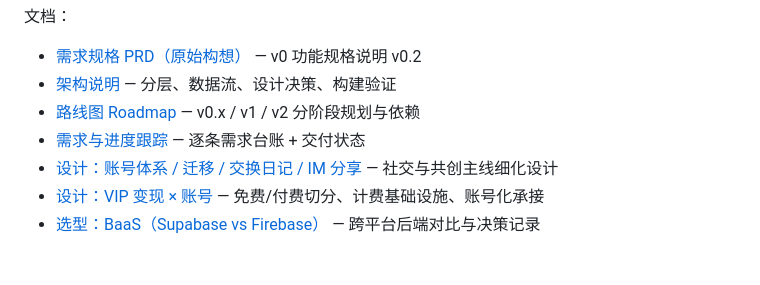
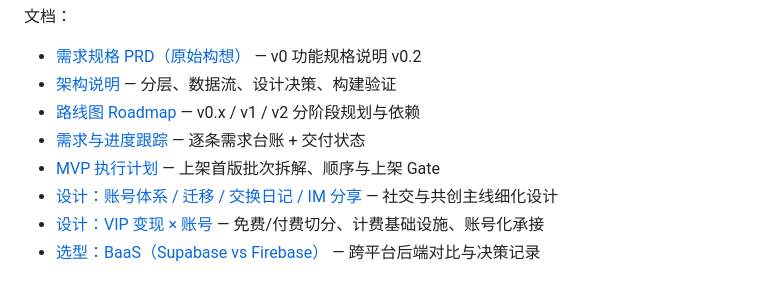
Before and after one commit to icy45325/mymap, a Markdown page: README.md, the part around the change. GitHub-like rendering.

```diff
--- a/README.md
+++ b/README.md
@@ -10,6 +10,7 @@
 - [架构说明](docs/ARCHITECTURE.md) — 分层、数据流、设计决策、构建验证
 - [路线图 Roadmap](docs/ROADMAP.md) — v0.x / v1 / v2 分阶段规划与依赖
 - [需求与进度跟踪](docs/REQUIREMENTS.md) — 逐条需求台账 + 交付状态
+- [MVP 执行计划](docs/MVP-PLAN.md) — 上架首版批次拆解、顺序与上架 Gate
 - [设计：账号体系 / 迁移 / 交换日记 / IM 分享](docs/DESIGN-accounts-and-exchange.md) — 社交与共创主线细化设计
 - [设计：VIP 变现 × 账号](docs/DESIGN-monetization.md) — 免费/付费切分、计费基础设施、账号化承接
 - [选型：BaaS（Supabase vs Firebase）](docs/DESIGN-baas-selection.md) — 跨平台后端对比与决策记录
```
Also changed, not shown: docs/MVP-PLAN.md (added, +104 -0 lines), docs/ROADMAP.md (+1 -0 lines).
